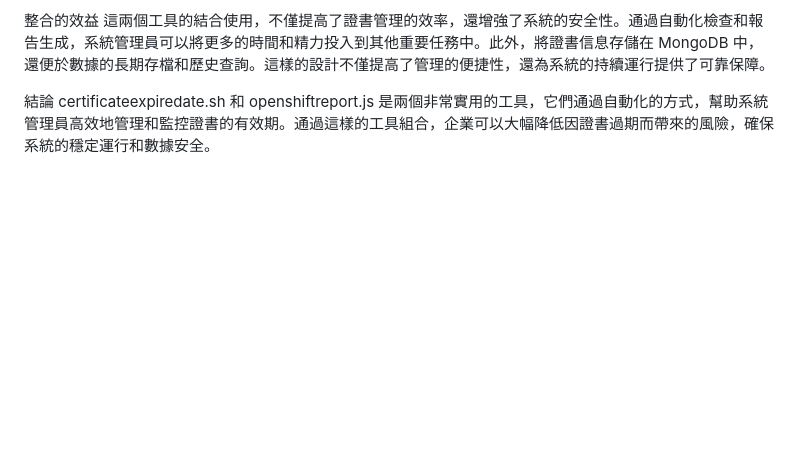
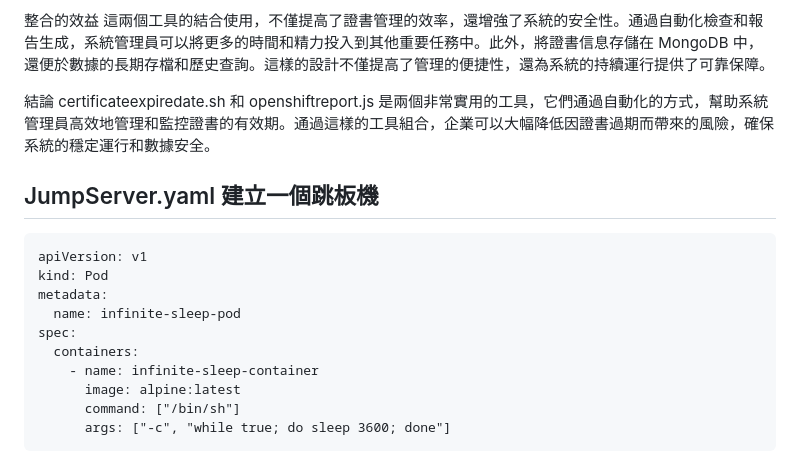
Before and after one commit to gn045001/serve1, a Markdown page: README.md, the part around the change. Drawn GitHub-style; blank space fills up the shorter version.

```diff
--- a/README.md
+++ b/README.md
@@ -155,3 +155,16 @@ openshiftreport.js：這是一個基於 Node.js 的應用程序，它的主要
 
 結論
 certificateexpiredate.sh 和 openshiftreport.js 是兩個非常實用的工具，它們通過自動化的方式，幫助系統管理員高效地管理和監控證書的有效期。通過這樣的工具組合，企業可以大幅降低因證書過期而帶來的風險，確保系統的穩定運行和數據安全。
+
+## JumpServer.yaml 建立一個跳板機
+
+    apiVersion: v1
+    kind: Pod
+    metadata:
+      name: infinite-sleep-pod
+    spec:
+      containers:
+        - name: infinite-sleep-container
+          image: alpine:latest
+          command: ["/bin/sh"]
+          args: ["-c", "while true; do sleep 3600; done"]
```
